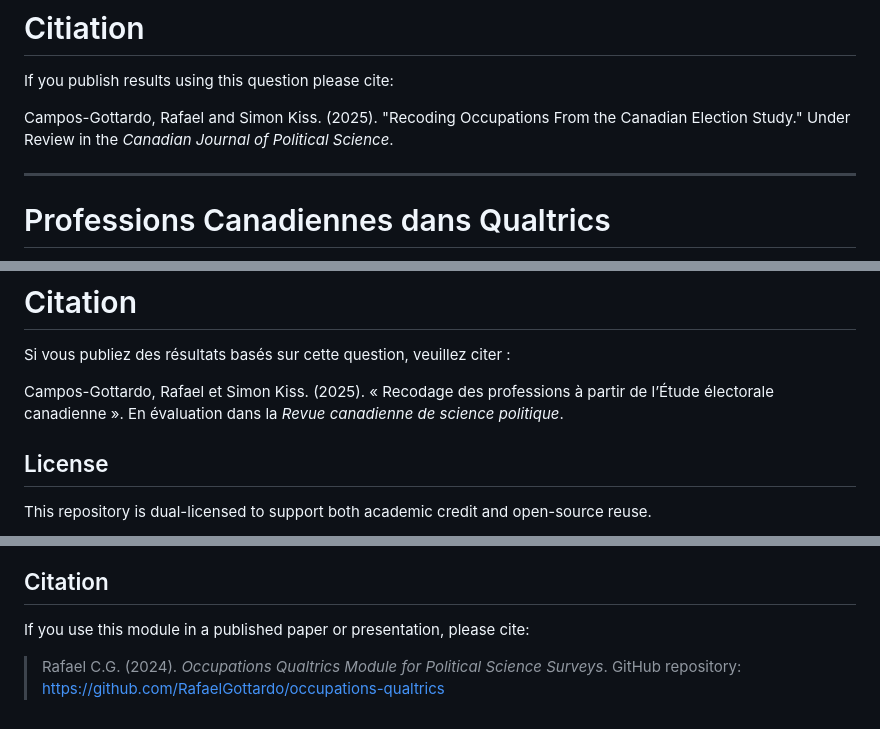
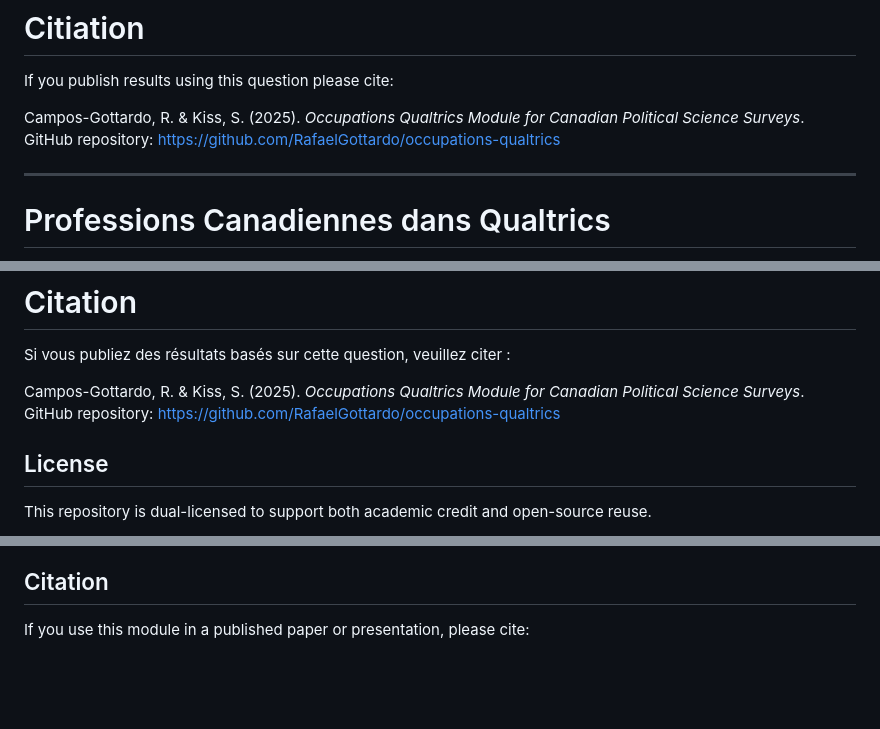
Before and after one commit to zacktayloruwo/occupations-qualtrics, a Markdown page: README.md, 3 parts joined by grey strips. Rendered like a GitHub page; blank space fills up the shorter version.

```diff
--- a/README.md
+++ b/README.md
@@ -47,7 +47,7 @@ Data from the occupation question will not appear in the default question respon
 
 If you publish results using this question please cite:
 
-Campos-Gottardo, Rafael and Simon Kiss. (2025). "Recoding Occupations From the Canadian Election Study." Under Review in the *Canadian Journal of Political Science*.
+Campos-Gottardo, R. & Kiss, S. (2025). *Occupations Qualtrics Module for Canadian Political Science Surveys*. GitHub repository: [https://github.com/RafaelGottardo/occupations-qualtrics](https://github.com/RafaelGottardo/occupations-qualtrics)
 
 ---
 
@@ -98,7 +98,7 @@ Les données recueillies par la question sur la profession n’apparaîtront pas
 
 Si vous publiez des résultats basés sur cette question, veuillez citer :
 
-Campos-Gottardo, Rafael et Simon Kiss. (2025). « Recodage des professions à partir de l’Étude électorale canadienne ». En évaluation dans la *Revue canadienne de science politique*.
+Campos-Gottardo, R. & Kiss, S. (2025). *Occupations Qualtrics Module for Canadian Political Science Surveys*. GitHub repository: [https://github.com/RafaelGottardo/occupations-qualtrics](https://github.com/RafaelGottardo/occupations-qualtrics)
 
 ## License
 
@@ -112,5 +112,3 @@ This repository is dual-licensed to support both academic credit and open-source
 ## Citation
 
 If you use this module in a published paper or presentation, please cite:
-
-> Rafael C.G. (2024). *Occupations Qualtrics Module for Political Science Surveys*. GitHub repository: [https://github.com/RafaelGottardo/occupations-qualtrics](https://github.com/RafaelGottardo/occupations-qualtrics)
```
